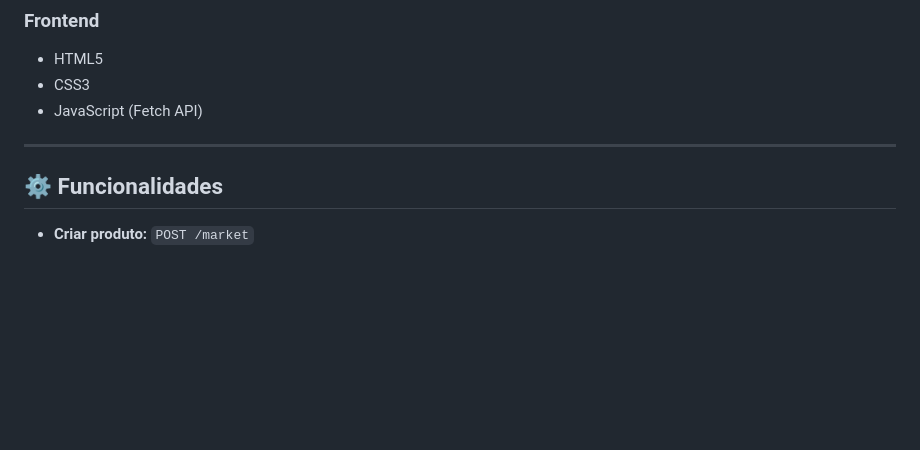
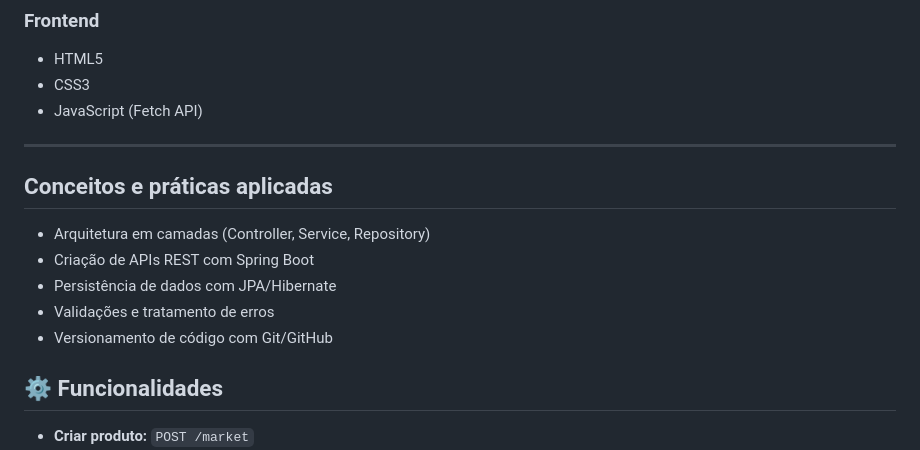
Before and after one commit to joaodevlopes/SuperMarket, a Markdown page: README.md, the part around the change. Drawn GitHub-style; blank space fills up the shorter version.

Commit message:
Atualizar o README.md

```diff
--- a/README.md
+++ b/README.md
@@ -24,6 +24,13 @@ API RESTful para gerenciamento de estoque de supermercado, com frontend simples
 - JavaScript (Fetch API)
 
 ---
+
+## Conceitos e práticas aplicadas
+- Arquitetura em camadas (Controller, Service, Repository)
+- Criação de APIs REST com Spring Boot
+- Persistência de dados com JPA/Hibernate
+- Validações e tratamento de erros
+- Versionamento de código com Git/GitHub
 
 ## ⚙️ Funcionalidades
 
```
